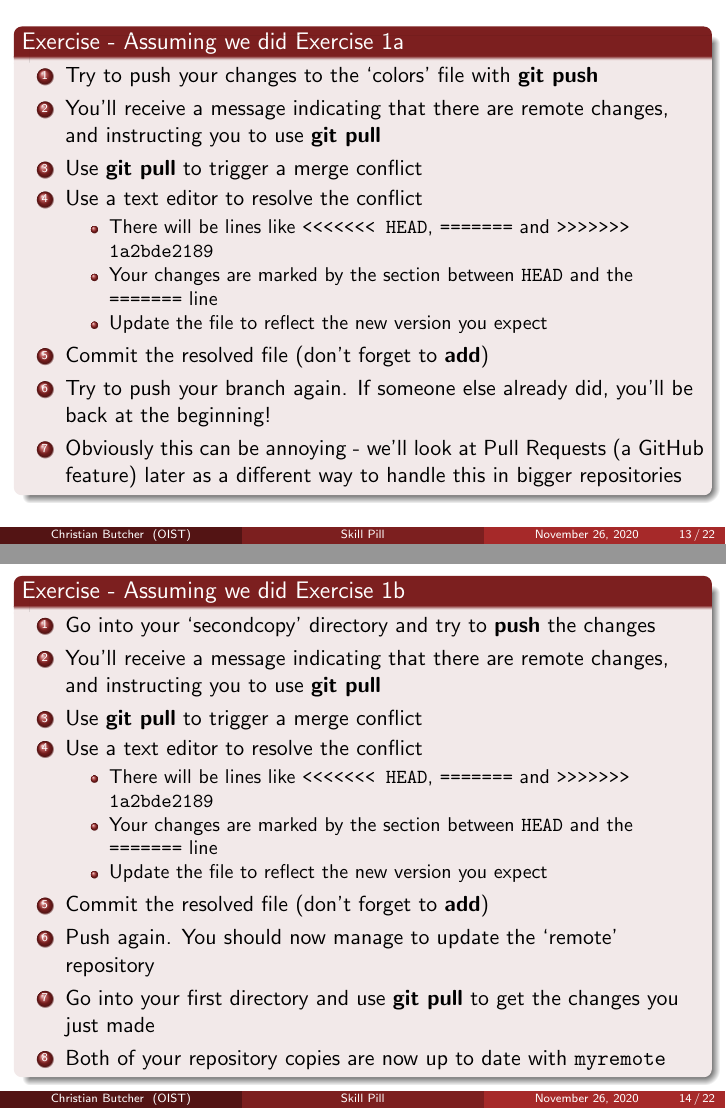
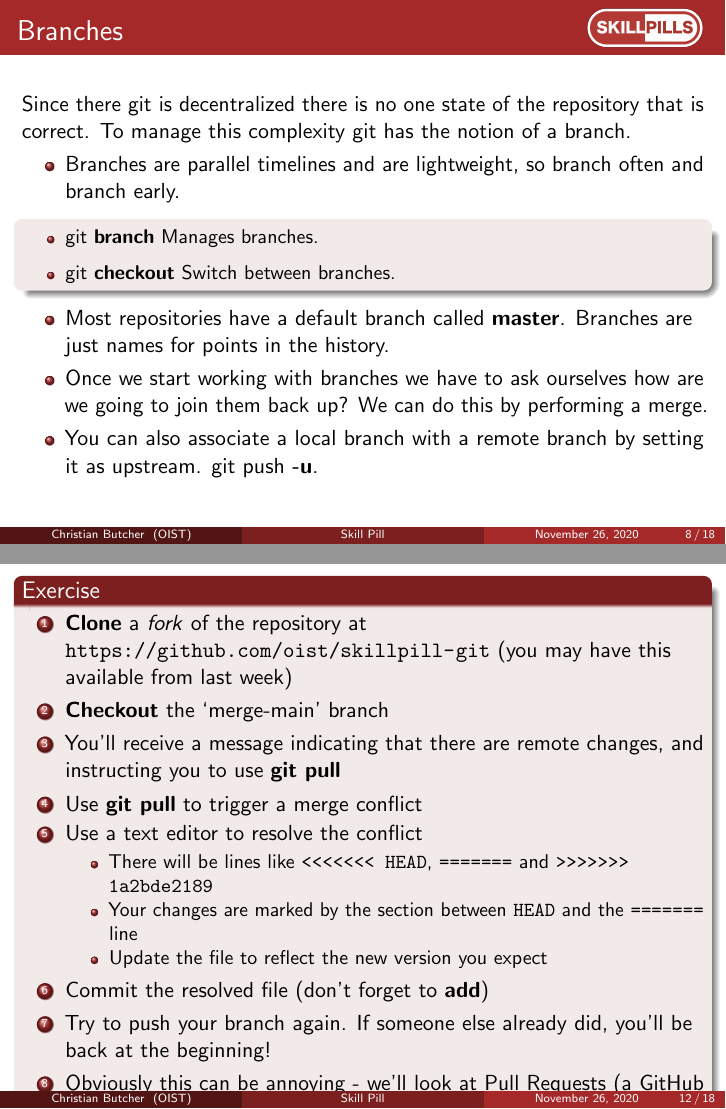
Before and after one commit to oist/skillpill-git, LaTeX slides (day2/lecture.tex): pages 13 and 14 of 22 before the commit and pages 8 and 12 of 18 after it, joined at a grey line. Compiled offline with pdfLaTeX.

Commit message:
Reorder branching vs merging. Remove some unneeded [fragile] tags.

```diff
--- a/day2/lecture.tex
+++ b/day2/lecture.tex
@@ -44,6 +44,11 @@
 \usepackage{listing}
 
 \usepackage{array}
+
+% Allows disabling 'ligatures' (--option with two dashes instead of becoming em-dash/en-dash)
+\usepackage{microtype}
+\DisableLigatures[-]{}
+
 
 \definecolor{dkgreen}{rgb}{0,0.6,0}
 \definecolor{gray}{rgb}{0.5,0.5,0.5}
@@ -183 +182,0 @@ Last week we introduced \textbf{GitHub}. GitHub is a service that offers you a s
-      \item Add your favourite color to the colors file.
@@ -245,45 +183,38 @@ Merging is the act of joining two branches together or to join two different bra
-\begin{frame}
-  \begin{block}{Exercise - Assuming we did Exercise 1a}
-    \begin{enumerate}
-      \item Try to push your changes to the \lq{}colors\rq{} file with \textbf{git push}
-      \item You\rq{}ll receive a message indicating that there are remote changes, and instructing you to use \textbf{git pull}
-      \item Use \textbf{git pull} to trigger a merge conflict
-      \item Use a text editor to resolve the conflict
-      \begin{itemize}
-        \item There will be lines like \texttt{<<<<<<< HEAD}, \texttt{=======} and \texttt{>>>>>>> 1a2bde2189}
-        \item Your changes are marked by the section between \texttt{HEAD} and the \texttt{=======} line
-        \item Update the file to reflect the new version you expect
-      \end{itemize}
-      \item Commit the resolved file (don\rq{}t forget to \textbf{add})
-      \item Try to push your branch again. If someone else already did, you\rq{}ll be back at the beginning!
-      \item Obviously this can be annoying - we\rq{}ll look at Pull Requests (a GitHub feature) later as a different way to handle this in bigger repositories
-    \end{enumerate}
-  \end{block}
-\end{frame}
-
-\begin{frame}
-  \begin{block}{Exercise - Assuming we did Exercise 1b}
-    \begin{enumerate}
-      \item Go into your \lq{}secondcopy\rq{} directory and try to \textbf{push} the changes
-      \item You\rq{}ll receive a message indicating that there are remote changes, and instructing you to use \textbf{git pull}
-      \item Use \textbf{git pull} to trigger a merge conflict
-      \item Use a text editor to resolve the conflict
-      \begin{itemize}
-        \item There will be lines like \texttt{<<<<<<< HEAD}, \texttt{=======} and \texttt{>>>>>>> 1a2bde2189}
-        \item Your changes are marked by the section between \texttt{HEAD} and the \texttt{=======} line
-        \item Update the file to reflect the new version you expect
-      \end{itemize}
-      \item Commit the resolved file (don\rq{}t forget to \textbf{add})
-      \item Push again. You should now manage to update the \lq{}remote\rq{} repository
-      \item Go into your first directory and use \textbf{git pull} to get the changes you just made
-      \item Both of your repository copies are now up to date with \texttt{myremote}
-    \end{enumerate}
-  \end{block}
-\end{frame}
-
+%\begin{frame}
+%  \begin{block}{Exercise 1a}
+%    \begin{enumerate}
+%      \item Tell Jeremie your GitHub user name so you can be added to the allowed committers for the repository...
+%      \item Clone this repository from GitHub: \url{https://github.com/oist/skillpill-git-group1}
+%      \item Add your favourite color to the colors file.
+%      \item Commit your change with an appropriate message, but don\rq{}t \textbf{push}!
+%    \end{enumerate}
+%  \end{block}
+%\end{frame}
+%
+%\begin{frame}
+%  \begin{block}{1b: Alternative Exercise if I can\rq{}t get access to the repository...}
+%    \begin{enumerate}
+%      \item Create an empty directory for your repositories (note plural)
+%      \item In this directory, \texttt{A}, create a new directory, called \lq{}myremote\rq{} (or change as needed below).
+%      \item Change into this new directory, and run \texttt{git init --bare}. This creates a \lq{}bare\rq{} repository, in which nothing is checked out.
+%      \item Move back into directory A. Create a new directory, and then run \texttt{git init} (not bare), add a file, and commit it.
+%      \item Run the command \texttt{git remote add origin ../myremote/}, which adds a remote repository called \lq{}origin\rq{}, pointing to the directory \lq{}myremote\rq{}.
+%    \end{enumerate}
+%  \end{block}
+%\end{frame}
+%\begin{frame}
+%  \begin{block}{1b: Alternative Exercise Continued...}
+%    \begin{enumerate}
+%      \setcounter{enumi}{5} % Continue counting from 6 (5 points in previous slide)
+%      \item Push your commit with the command \texttt{git push -u origin master}, which sets your branch to track the new branch \lq{}master\rq{} on \lq{}origin\rq{}.
+%      \item Go back to A. Clone your \lq{}myremote\rq{} repository with the command \texttt{git clone myremote secondcopy} (a new directory named \lq{}secondcopy\rq{} will be created).
+%      \item Make changes to your file in both your first repository, and \lq{}secondcopy\rq{} (not \lq{}myremote\rq{}). Commit both. Push from only the first repository (not \lq{}secondcopy\rq{}).
+%    \end{enumerate}
+%  \end{block}
+%\end{frame}
 
 \subsection{Branches}
-\begin{frame}[fragile]{Branches}
+\begin{frame}{Branches}
   Since there git is decentralized there is no one state of the repository that is correct. To manage this complexity git has the notion of a branch.
   \begin{itemize}
     \item Branches are parallel timelines and are lightweight, so branch often and branch early.
@@ -315,3 +278,22 @@ Merging is the act of joining two branches together or to join two different bra
+\begin{frame}
+  \begin{block}{Exercise}
+    \begin{enumerate}
+    		\item \textbf{Clone} a \textit{fork} of the repository at \url{https://github.com/oist/skillpill-git} (you may have this available from last week)
+			\item \textbf{Checkout} the `merge-main' branch
+      \item You\rq{}ll receive a message indicating that there are remote changes, and instructing you to use \textbf{git pull}
+      \item Use \textbf{git pull} to trigger a merge conflict
+      \item Use a text editor to resolve the conflict
+      \begin{itemize}
+        \item There will be lines like \texttt{<<<<<<< HEAD}, \texttt{=======} and \texttt{>>>>>>> 1a2bde2189}
+        \item Your changes are marked by the section between \texttt{HEAD} and the \texttt{=======} line
+        \item Update the file to reflect the new version you expect
+      \end{itemize}
+      \item Commit the resolved file (don\rq{}t forget to \textbf{add})
+      \item Try to push your branch again. If someone else already did, you\rq{}ll be back at the beginning!
+      \item Obviously this can be annoying - we\rq{}ll look at Pull Requests (a GitHub feature) later as a different way to handle this in bigger repositories
+    \end{enumerate}
+  \end{block}
+\end{frame}
 
 
 %\begin{frame}[fragile]{Interlude: .gitconfig}
```
Also changed, not shown: day2/lecture.tex (104 more changed lines).
